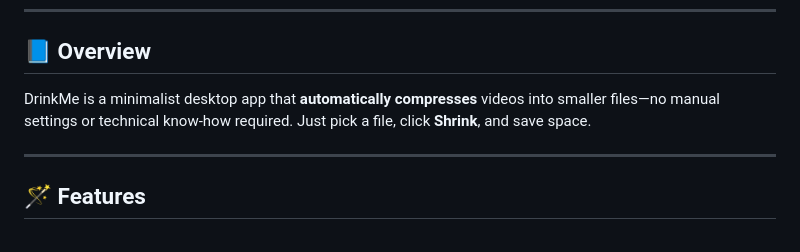
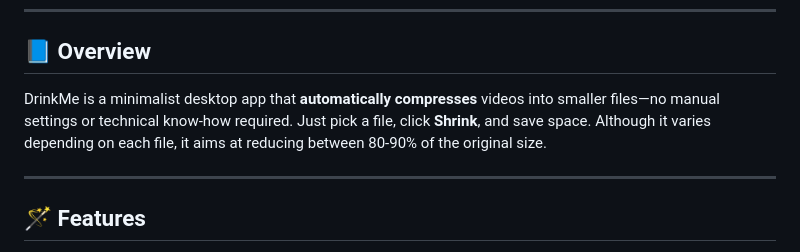
Before and after one commit to wasivis/DrinkMe, a Markdown page: README.md, the part around the change. Rendered like a GitHub page.

```diff
--- a/README.md
+++ b/README.md
@@ -21,7 +21,7 @@
 <a name="overview"></a>
 ## 📘 Overview
 
-DrinkMe is a minimalist desktop app that **automatically compresses** videos into smaller files—no manual settings or technical know-how required. Just pick a file, click **Shrink**, and save space.
+DrinkMe is a minimalist desktop app that **automatically compresses** videos into smaller files—no manual settings or technical know-how required. Just pick a file, click **Shrink**, and save space. Although it varies depending on each file, it aims at reducing between 80-90% of the original size.
 
 ---
 <a name="features"></a>
```
